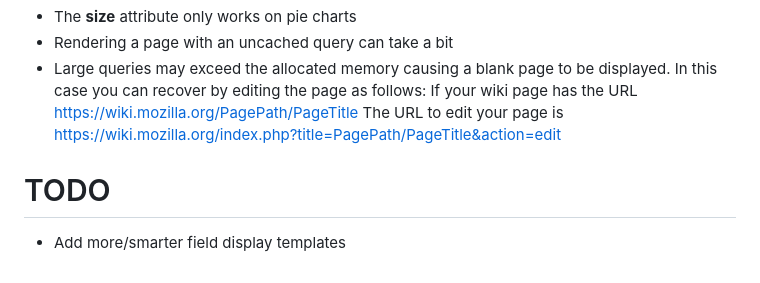
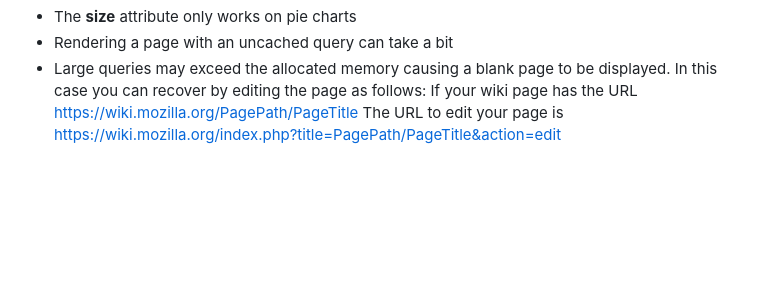
Before and after one commit to mozilla/mediawiki-bugzilla, a Markdown page: README.md, the part around the change. Rendered like a GitHub page; blank space fills up the shorter version.

```diff
--- a/README.md
+++ b/README.md
@@ -180,7 +180,3 @@ If your wiki page has the URL
     https://wiki.mozilla.org/PagePath/PageTitle
 The URL to edit your page is
     https://wiki.mozilla.org/index.php?title=PagePath/PageTitle&action=edit
-
-TODO
-================================
-* Add more/smarter field display templates
```
